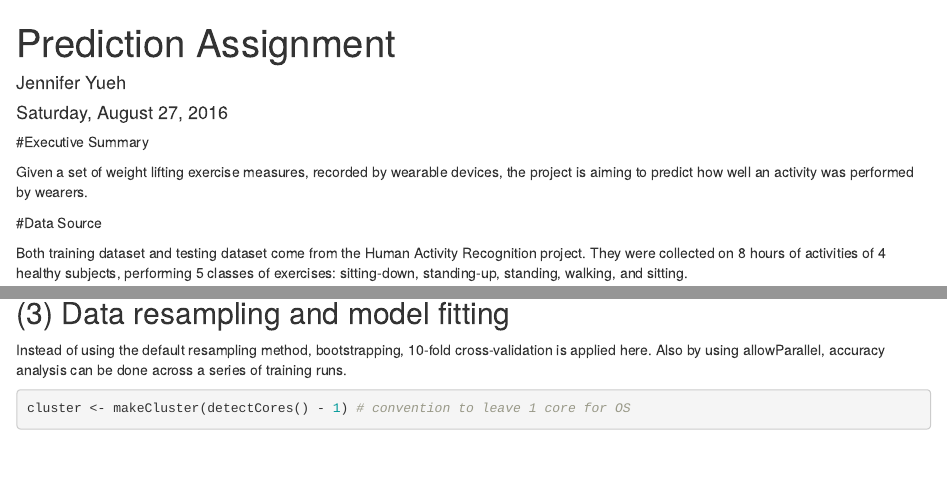
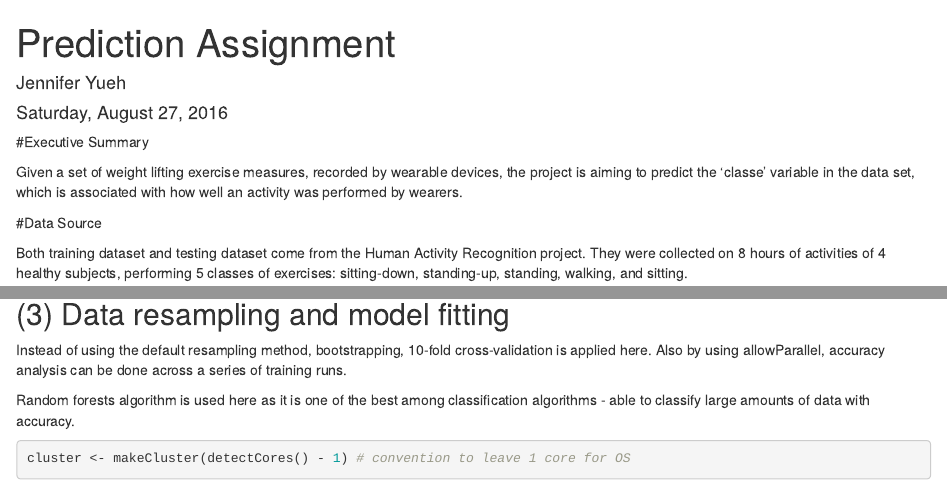
Before and after one commit to roseapple0803/MLP, an R Markdown document (predictionProject.rmd): the page in a window 1100 px wide, from its top, and a second part further down, joined at a grey line. Rendered offline with R 4.5, knitr and Pandoc, with nearby package versions; some code elsewhere in the file could not run offline.

````diff
--- a/predictionProject.rmd
+++ b/predictionProject.rmd
@@ -7,7 +7,7 @@
 
 #Executive Summary
 
-Given a set of weight lifting exercise measures, recorded by wearable devices, the project is aiming to predict how well an activity was performed by wearers.
+Given a set of weight lifting exercise measures, recorded by wearable devices, the project is aiming to predict the 'classe' variable in the data set, which is associated with how well an activity was performed by wearers.
 
 
 #Data Source
@@ -158,6 +157,8 @@
 
 Instead of using the default resampling method, bootstrapping, 10-fold cross-validation is applied here. Also by using allowParallel,  accuracy analysis can be done across a series of training runs.
 
+Random forests algorithm is used here as it is one of the best among classification algorithms - able to classify large amounts of data with accuracy.
+
 
 ```{r}
 cluster <- makeCluster(detectCores() - 1) # convention to leave 1 core for OS
````
Also changed, not shown: predictionProject.rmd (1 more changed lines).
